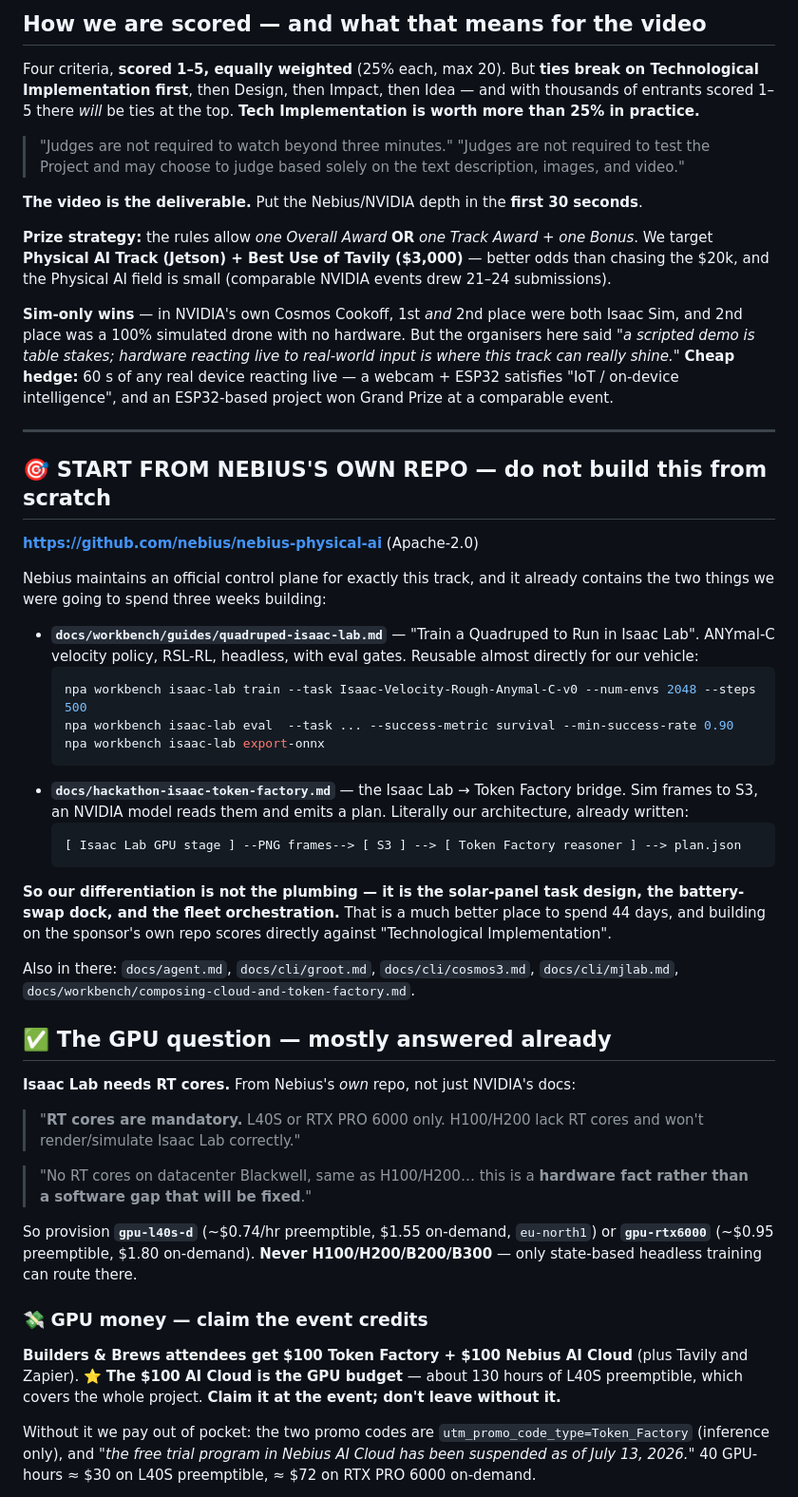
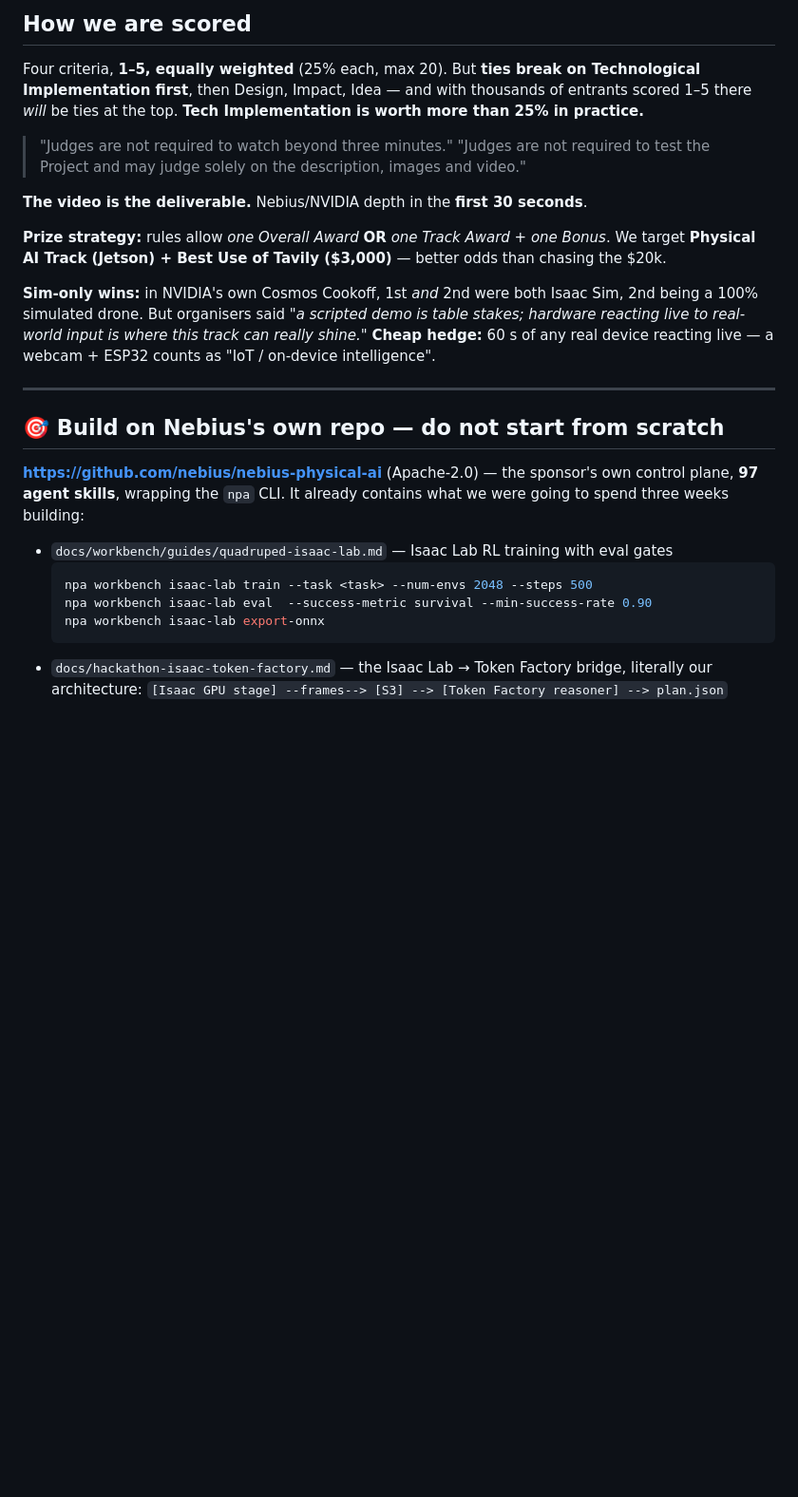
Before and after one commit to dimknaf/solar-sheep-copy, a Markdown page: START-HERE.md, the part around one of its changes. Shown at 95% size. Drawn GitHub-style; blank space fills up the shorter version.

````diff
--- a/START-HERE.md
+++ b/START-HERE.md
@@ -54,78 +92,38 @@ never from memory.
 
-## How we are scored — and what that means for the video
+## How we are scored
 
-Four criteria, **scored 1–5, equally weighted** (25% each, max 20). But **ties break on
-Technological Implementation first**, then Design, then Impact, then Idea — and with thousands of
-entrants scored 1–5 there *will* be ties at the top. **Tech Implementation is worth more than 25%
-in practice.**
+Four criteria, **1–5, equally weighted** (25% each, max 20). But **ties break on Technological
+Implementation first**, then Design, Impact, Idea — and with thousands of entrants scored 1–5 there
+*will* be ties at the top. **Tech Implementation is worth more than 25% in practice.**
 
 > "Judges are not required to watch beyond three minutes."
-> "Judges are not required to test the Project and may choose to judge based solely on the text
-> description, images, and video."
+> "Judges are not required to test the Project and may judge solely on the description, images and
+> video."
 
-**The video is the deliverable.** Put the Nebius/NVIDIA depth in the **first 30 seconds**.
+**The video is the deliverable.** Nebius/NVIDIA depth in the **first 30 seconds**.
 
-**Prize strategy:** the rules allow *one Overall Award* **OR** *one Track Award + one Bonus*. We
-target **Physical AI Track (Jetson) + Best Use of Tavily ($3,000)** — better odds than chasing the
-$20k, and the Physical AI field is small (comparable NVIDIA events drew 21–24 submissions).
+**Prize strategy:** rules allow *one Overall Award* **OR** *one Track Award + one Bonus*. We target
+**Physical AI Track (Jetson) + Best Use of Tavily ($3,000)** — better odds than chasing the $20k.
 
-**Sim-only wins** — in NVIDIA's own Cosmos Cookoff, 1st *and* 2nd place were both Isaac Sim, and 2nd
-place was a 100% simulated drone with no hardware. But the organisers here said *"a scripted demo is
-table stakes; hardware reacting live to real-world input is where this track can really shine."*
-**Cheap hedge:** 60 s of any real device reacting live — a webcam + ESP32 satisfies "IoT /
-on-device intelligence", and an ESP32-based project won Grand Prize at a comparable event.
+**Sim-only wins:** in NVIDIA's own Cosmos Cookoff, 1st *and* 2nd were both Isaac Sim, 2nd being a
+100% simulated drone. But organisers said *"a scripted demo is table stakes; hardware reacting live
+to real-world input is where this track can really shine."* **Cheap hedge:** 60 s of any real device
+reacting live — a webcam + ESP32 counts as "IoT / on-device intelligence".
 
 ---
 
-## 🎯 START FROM NEBIUS'S OWN REPO — do not build this from scratch
+## 🎯 Build on Nebius's own repo — do not start from scratch
 
-**https://github.com/nebius/nebius-physical-ai** (Apache-2.0)
+**https://github.com/nebius/nebius-physical-ai** (Apache-2.0) — the sponsor's own control plane,
+**97 agent skills**, wrapping the `npa` CLI. It already contains what we were going to spend three
+weeks building:
 
-Nebius maintains an official control plane for exactly this track, and it already contains the two
-things we were going to spend three weeks building:
-
-- **`docs/workbench/guides/quadruped-isaac-lab.md`** — "Train a Quadruped to Run in Isaac Lab".
-  ANYmal-C velocity policy, RSL-RL, headless, with eval gates. Reusable almost directly for our
-  vehicle:
+- `docs/workbench/guides/quadruped-isaac-lab.md` — Isaac Lab RL training with eval gates
   ```bash
-  npa workbench isaac-lab train --task Isaac-Velocity-Rough-Anymal-C-v0 --num-envs 2048 --steps 500
-  npa workbench isaac-lab eval  --task ... --success-metric survival --min-success-rate 0.90
+  npa workbench isaac-lab train --task <task> --num-envs 2048 --steps 500
+  npa workbench isaac-lab eval  --success-metric survival --min-success-rate 0.90
   npa workbench isaac-lab export-onnx
   ```
-- **`docs/hackathon-isaac-token-factory.md`** — the Isaac Lab → Token Factory bridge. Sim frames to
-  S3, an NVIDIA model reads them and emits a plan. Literally our architecture, already written:
-  ```
-  [ Isaac Lab GPU stage ] --PNG frames--> [ S3 ] --> [ Token Factory reasoner ] --> plan.json
-  ```
+- `docs/hackathon-isaac-token-factory.md` — the Isaac Lab → Token Factory bridge, literally our
+  architecture: `[Isaac GPU stage] --frames--> [S3] --> [Token Factory reasoner] --> plan.json`
 
-**So our differentiation is not the plumbing — it is the solar-panel task design, the battery-swap
-dock, and the fleet orchestration.** That is a much better place to spend 44 days, and building on
-the sponsor's own repo scores directly against "Technological Implementation".
-
-Also in there: `docs/agent.md`, `docs/cli/groot.md`, `docs/cli/cosmos3.md`, `docs/cli/mjlab.md`,
-`docs/workbench/composing-cloud-and-token-factory.md`.
-
-## ✅ The GPU question — mostly answered already
-
-**Isaac Lab needs RT cores.** From Nebius's *own* repo, not just NVIDIA's docs:
-
-> "**RT cores are mandatory.** L40S or RTX PRO 6000 only. H100/H200 lack RT cores and won't
-> render/simulate Isaac Lab correctly."
-
-> "No RT cores on datacenter Blackwell, same as H100/H200… this is a **hardware fact rather than a
-> software gap that will be fixed**."
-
-So provision **`gpu-l40s-d`** (~$0.74/hr preemptible, $1.55 on-demand, `eu-north1`) or
-**`gpu-rtx6000`** (~$0.95 preemptible, $1.80 on-demand). **Never H100/H200/B200/B300** — only
-state-based headless training can route there.
-
-### 💸 GPU money — claim the event credits
-
-**Builders & Brews attendees get $100 Token Factory + $100 Nebius AI Cloud** (plus Tavily and
-Zapier). ⭐ **The $100 AI Cloud is the GPU budget** — about 130 hours of L40S preemptible, which
-covers the whole project. **Claim it at the event; don't leave without it.**
-
-Without it we pay out of pocket: the two promo codes are `utm_promo_code_type=Token_Factory`
-(inference only), and *"the free trial program in Nebius AI Cloud has been suspended as of July 13,
-2026."* 40 GPU-hours ≈ $30 on L40S preemptible, ≈ $72 on RTX PRO 6000 on-demand.
-
````
Also changed, not shown: other parts of START-HERE.md (+217 -112 lines).
